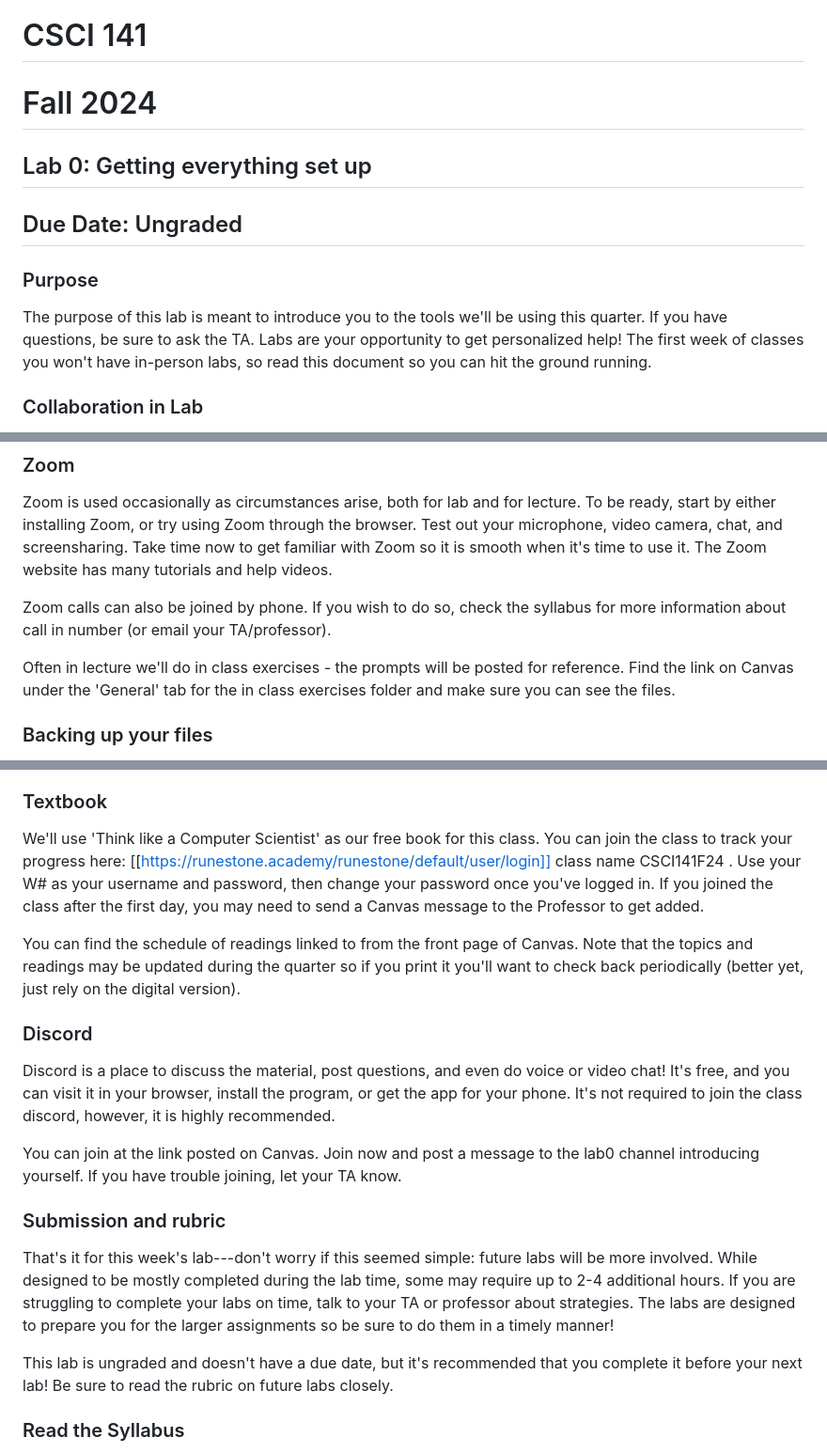
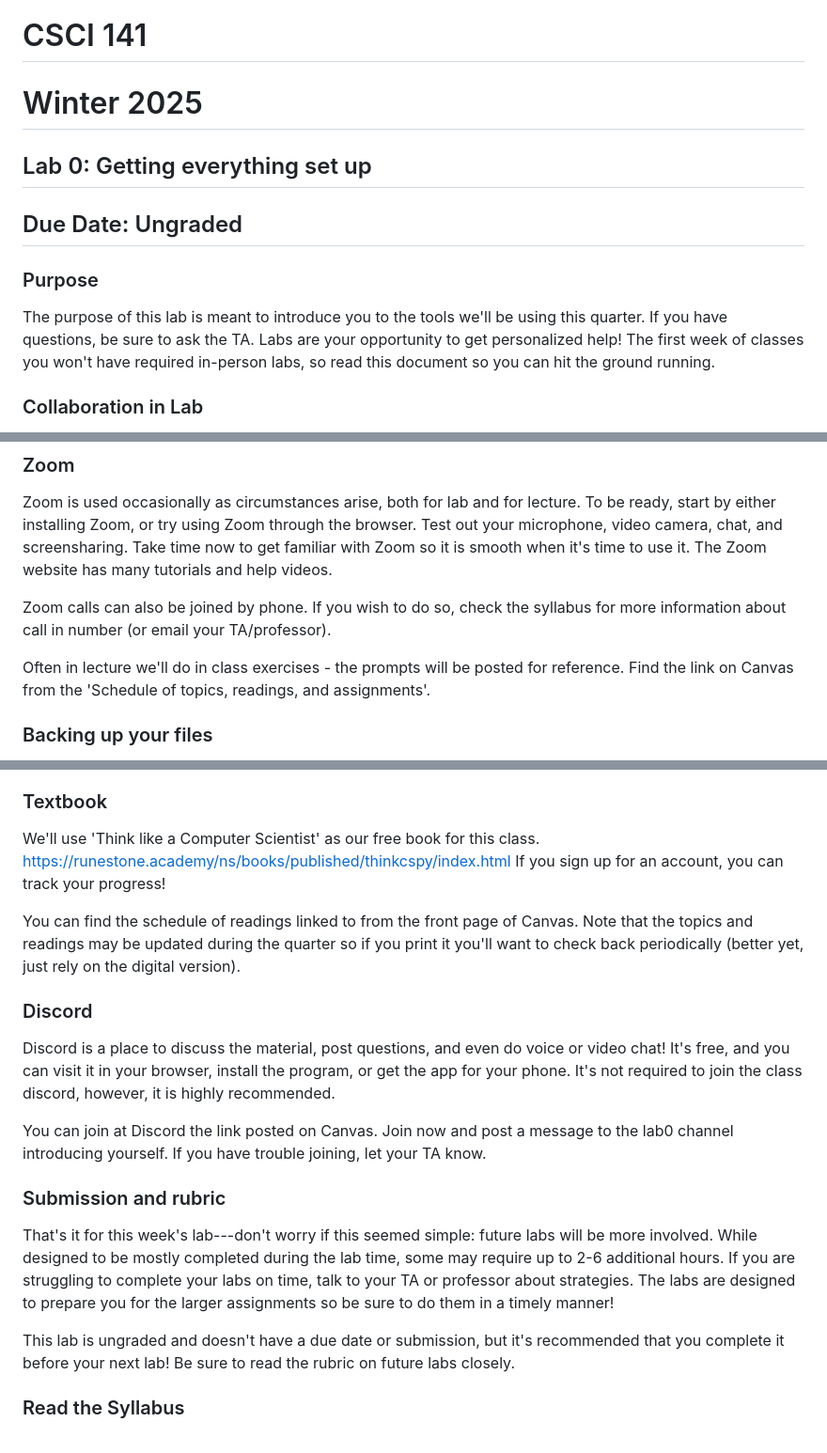
Before and after one commit to csci141/Labs, a Markdown page: 202610/Lab 0 student materials/Lab0.md, 3 parts joined by grey strips. Shown at 94% size. Drawn GitHub-style.

Commit message:
Update Lab0.md
Updated dates and information

```diff
--- a/202610/Lab 0 student materials/Lab0.md
+++ b/202610/Lab 0 student materials/Lab0.md
@@ -1,12 +1,12 @@
 
 # CSCI 141
-  # Fall 2024
+  # Winter 2025
   ## Lab 0: Getting everything set up
   ## Due Date: Ungraded
 
 
 ### Purpose
-The purpose of this lab is meant to introduce you to the tools we'll be using this quarter. If you have questions, be sure to ask the TA. Labs are your opportunity to get personalized help! The first week of classes you won't have in-person labs, so read this document so you can hit the ground running.
+The purpose of this lab is meant to introduce you to the tools we'll be using this quarter. If you have questions, be sure to ask the TA. Labs are your opportunity to get personalized help! The first week of classes you won't have required in-person labs, so read this document so you can hit the ground running.
 
 ### Collaboration in Lab
 You are encouraged to work together with your peers in completing the
@@ -24,7 +24,7 @@ Zoom is used occasionally as circumstances arise, both for lab and for lecture.
 
 Zoom calls can also be joined by phone. If you wish to do so, check the syllabus for more information about call in number (or email your TA/professor).
 
-Often in lecture we'll do in class exercises - the prompts will be posted for reference. Find the link on Canvas under the 'General' tab for the in class exercises folder and make sure you can see the files.
+Often in lecture we'll do in class exercises - the prompts will be posted for reference. Find the link on Canvas from the 'Schedule of topics, readings, and assignments'.
 
 ### Backing up your files
 
@@ -52,21 +52,21 @@ The due dates and times for all work is already on Canvas - take a moment now to
 You can use the class Discord to find people who would make good exercise group members with you - and then join the group on the class Canvas page (see 'People' and 'Groups'). You can also quit a group from that page at any time and join a different group if your group has members who are not contributing productively to your learning).
 
 ### Textbook
-We'll use 'Think like a Computer Scientist' as our free book for this class. You can join the class to track your progress here: [[https://runestone.academy/runestone/default/user/login]] class name CSCI141F24 . Use your W# as your username and password, then change your password once you've logged in. If you joined the class after the first day, you may need to send a Canvas message to the Professor to get added.
+We'll use 'Think like a Computer Scientist' as our free book for this class. https://runestone.academy/ns/books/published/thinkcspy/index.html If you sign up for an account, you can track your progress!
 
 You can find the schedule of readings linked to from the front page of Canvas. Note that the topics and readings may be updated during the quarter so if you print it you'll want to check back periodically (better yet, just rely on the digital version).
 
 ### Discord
 Discord is a place to discuss the material, post questions, and even do voice or video chat! It's free, and you can visit it in your browser, install the program, or get the app for your phone. It's not required to join the class discord, however, it is highly recommended.
 
-You can join at  the link posted on Canvas. Join now and post a message to the lab0 channel introducing yourself. If you have trouble joining, let your TA know.
+You can join at Discord the link posted on Canvas. Join now and post a message to the lab0 channel introducing yourself. If you have trouble joining, let your TA know.
 
 ### Submission and rubric
 
 That's it for this week's lab---don't worry if this seemed simple: future
-labs will be more involved. While designed to be mostly completed during the lab time, some may require up to 2-4 additional hours. If you are struggling to complete your labs on time, talk to your TA or professor about strategies. The labs are designed to prepare you for the larger assignments so be sure to do them in a timely manner!
+labs will be more involved. While designed to be mostly completed during the lab time, some may require up to 2-6 additional hours. If you are struggling to complete your labs on time, talk to your TA or professor about strategies. The labs are designed to prepare you for the larger assignments so be sure to do them in a timely manner!
 
-This lab is ungraded and doesn't have a due date, but it's recommended that you complete it before your next lab! Be sure to read the rubric on future labs closely.
+This lab is ungraded and doesn't have a due date or submission, but it's recommended that you complete it before your next lab! Be sure to read the rubric on future labs closely.
 
 ### Read the Syllabus
 Always read the class manual, of course, but this section is actually about the secret extra credit available to students who read class materials carefully: Find an error in class materials? Spot a place on the Canvas with outdated or inaccurate information? Notice a spot in a posted video where quarter-specific information is said (`This Wednesday turn in A2') or the professor has a sneezing fit (or anything else that ought to be edited out?). Tell the professor and you can unlock bonus extra credit*!
```
